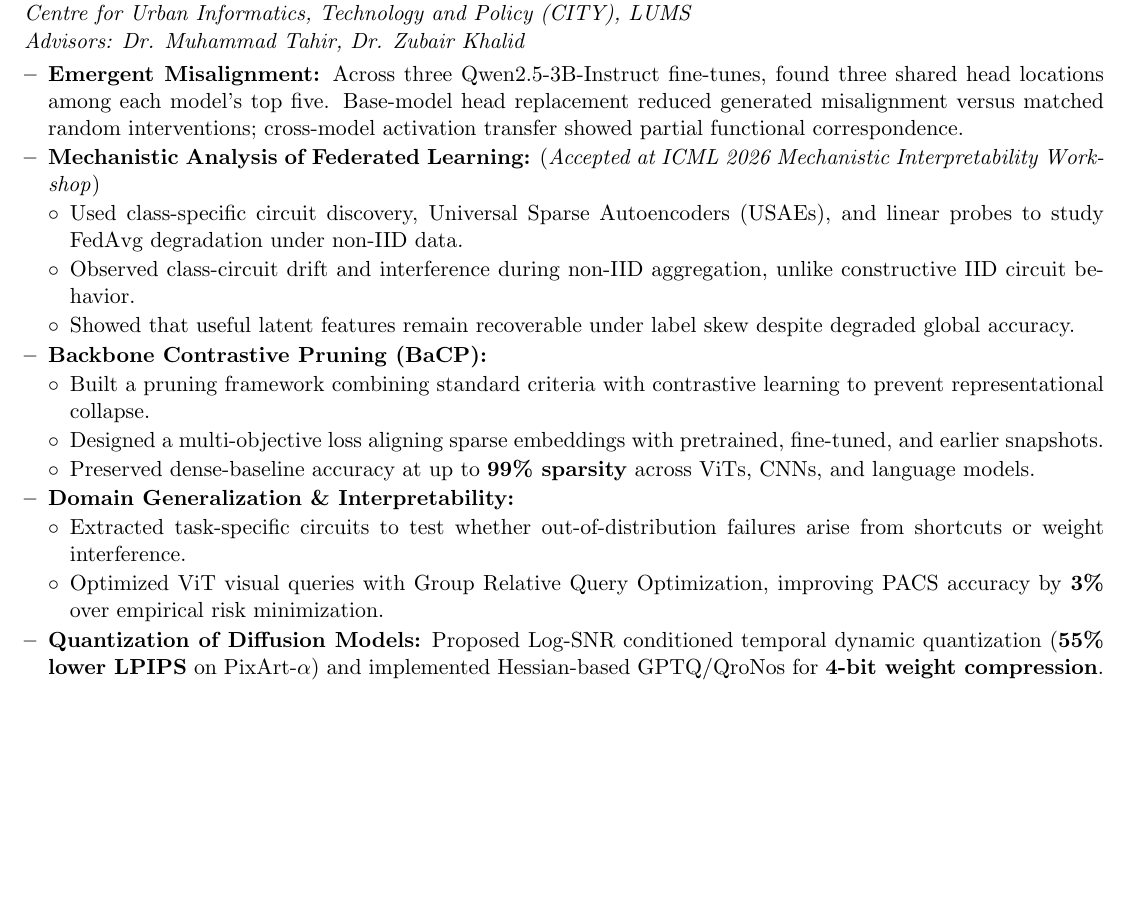
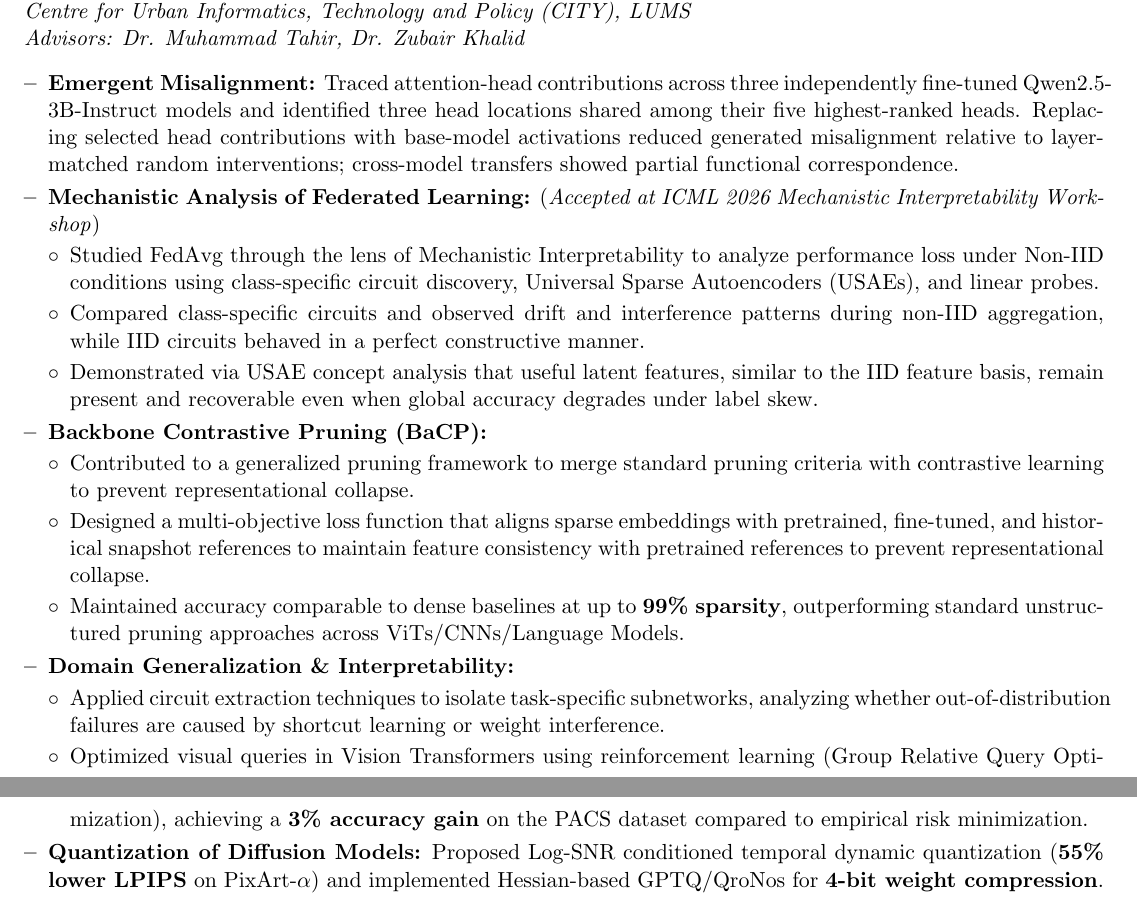
Before and after one commit to ha405/ha405.github.io, a LaTeX CV (Academic_CV.tex): part of page 1 of 2 before the commit and two parts of pages 1 and 2 of 3 after it, the two joined at a grey line, cut so that both start at the same text, the shorter picture padded with empty space. Compiled offline with pdfLaTeX.

Commit message:
Restore original academic CV layout

```diff
--- a/Academic_CV.tex
+++ b/Academic_CV.tex
@@ -6,7 +6,6 @@
 \usepackage{enumitem}
 \usepackage{titlesec}
 \usepackage{parskip} % For clean spacing between entries
-\setlength{\parskip}{2pt}
 
 % --- FORMATTING SETUP ---
 \titleformat{\section}
@@ -15,11 +14,11 @@
   {0em}
   {}[\titlerule] % Horizontal line after header
 
-\titlespacing*{\section}{0pt}{5pt}{2pt} % Adjust spacing around titles
+\titlespacing*{\section}{0pt}{8pt}{2pt} % Adjust spacing around titles
 
 % Consistent list formatting
-\setlist[itemize,1]{label=\textbf{--}, leftmargin=*, topsep=1pt, itemsep=1pt, parsep=0pt}
-\setlist[itemize,2]{label=$\circ$, leftmargin=*, topsep=1pt, itemsep=1pt, parsep=0pt}
+\setlist[itemize,1]{label=\textbf{--}, leftmargin=*, topsep=2pt, itemsep=3pt, parsep=0pt}
+\setlist[itemize,2]{label=$\circ$, leftmargin=*, topsep=2pt, itemsep=2pt, parsep=0pt}
 
 \pagenumbering{gobble}
 
@@ -61,23 +60,25 @@ B.S. Computer Science \\
 \textit{\href{https://lums.edu.pk/academic-report/ar2024/centre-city.php}{Centre for Urban Informatics, Technology and Policy (CITY)}, LUMS} \\
 \textit{Advisors: Dr. Muhammad Tahir, Dr. Zubair Khalid}
 \begin{itemize}
-    \item \textbf{Emergent Misalignment:} Across three Qwen2.5-3B-Instruct fine-tunes, found three shared head locations among each model's top five. Base-model head replacement reduced generated misalignment versus matched random interventions; cross-model activation transfer showed partial functional correspondence.
+    \item \textbf{Emergent Misalignment:} Traced attention-head contributions across three independently fine-tuned Qwen2.5-3B-Instruct models and identified three head locations shared among their five highest-ranked heads. Replacing selected head contributions with base-model activations reduced generated misalignment relative to layer-matched random interventions; cross-model transfers showed partial functional correspondence.
     \item \textbf{Mechanistic Analysis of Federated Learning:} (\textit{Accepted at ICML 2026 Mechanistic Interpretability Workshop})
     \begin{itemize}[label=$\circ$]
-        \item Used class-specific circuit discovery, Universal Sparse Autoencoders (USAEs), and linear probes to study FedAvg degradation under non-IID data.
-        \item Observed class-circuit drift and interference during non-IID aggregation, unlike constructive IID circuit behavior.
-        \item Showed that useful latent features remain recoverable under label skew despite degraded global accuracy.
+        \item Studied FedAvg through the lens of Mechanistic Interpretability to analyze performance loss under Non-IID conditions using class-specific circuit discovery, Universal Sparse Autoencoders (USAEs), and linear probes.
+        \item Compared class-specific circuits and observed drift and interference patterns during non-IID aggregation, while IID circuits behaved in a perfect constructive manner.
+        \item Demonstrated via USAE concept analysis that useful latent features, similar to the IID feature basis, remain present and recoverable even when global accuracy degrades under label skew.
     \end{itemize}
     \item \textbf{Backbone Contrastive Pruning (BaCP):}
         \begin{itemize}[label=$\circ$]
-            \item Built a pruning framework combining standard criteria with contrastive learning to prevent representational collapse.
-            \item Designed a multi-objective loss aligning sparse embeddings with pretrained, fine-tuned, and earlier snapshots.
-            \item Preserved dense-baseline accuracy at up to \textbf{99\% sparsity} across ViTs, CNNs, and language models.
+            \item Contributed to a generalized pruning framework to merge standard pruning criteria with contrastive learning
+            to prevent representational collapse.
+            \item Designed a multi-objective loss function that aligns sparse embeddings with pretrained, fine-tuned, and
+            historical snapshot references to maintain feature consistency with pretrained references to prevent representational collapse.
+            \item Maintained accuracy comparable to dense baselines at up to \textbf{99\% sparsity}, outperforming standard unstructured pruning approaches across ViTs/CNNs/Language Models.
         \end{itemize}
     \item \textbf{Domain Generalization \& Interpretability:}
             \begin{itemize}[label=$\circ$]
-                \item Extracted task-specific circuits to test whether out-of-distribution failures arise from shortcuts or weight interference.
-                \item Optimized ViT visual queries with Group Relative Query Optimization, improving PACS accuracy by \textbf{3\%} over empirical risk minimization.
+                \item Applied circuit extraction techniques to isolate task-specific subnetworks, analyzing whether out-of-distribution failures are caused by shortcut learning or weight interference.
+                \item Optimized visual queries in Vision Transformers using reinforcement learning (Group Relative Query Optimization), achieving a \textbf{3\% accuracy gain} on the PACS dataset compared to empirical risk minimization.
             \end{itemize}
     \item \textbf{Quantization of Diffusion Models:} Proposed Log-SNR conditioned temporal dynamic quantization (\textbf{55\% lower LPIPS} on PixArt-$\alpha$) and implemented Hessian-based GPTQ/QroNos for \textbf{4-bit weight compression}.
 \end{itemize}
```
